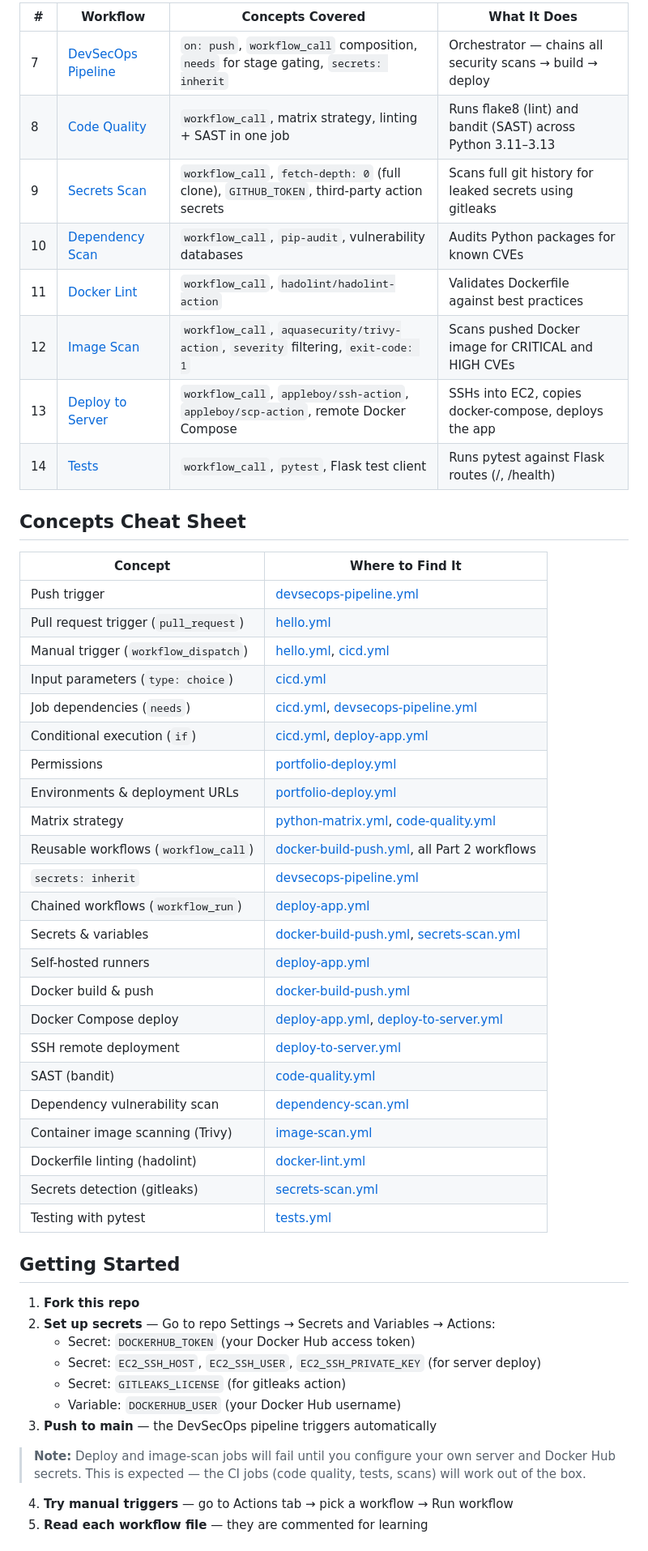
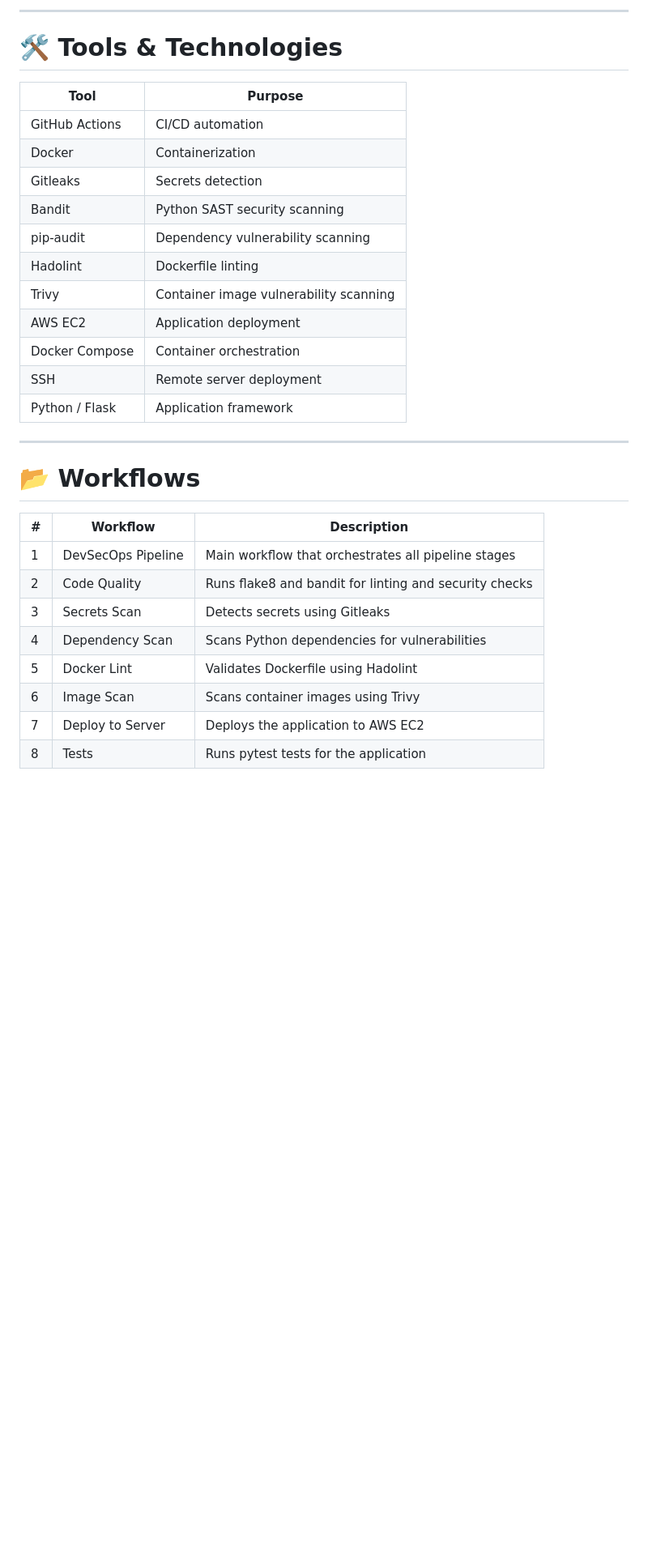
Before and after one commit to santoshairi/python-project-ci-cd-with-Git-hub-action, a Markdown page: README.md, the part around one of its changes. Shown at 81% size. GitHub-like rendering; blank space fills up the shorter version.

````diff
--- a/README.md
+++ b/README.md
@@ -52,55 +44,35 @@ push to main
 ```
 
-| # | Workflow | Concepts Covered | What It Does |
-|---|---------|-----------------|-------------|
-| 7 | [DevSecOps Pipeline](.github/workflows/devsecops-pipeline.yml) | `on: push`, `workflow_call` composition, `needs` for stage gating, `secrets: inherit` | Orchestrator — chains all security scans → build → deploy |
-| 8 | [Code Quality](.github/workflows/code-quality.yml) | `workflow_call`, matrix strategy, linting + SAST in one job | Runs flake8 (lint) and bandit (SAST) across Python 3.11–3.13 |
-| 9 | [Secrets Scan](.github/workflows/secrets-scan.yml) | `workflow_call`, `fetch-depth: 0` (full clone), `GITHUB_TOKEN`, third-party action secrets | Scans full git history for leaked secrets using gitleaks |
-| 10 | [Dependency Scan](.github/workflows/dependency-scan.yml) | `workflow_call`, `pip-audit`, vulnerability databases | Audits Python packages for known CVEs |
-| 11 | [Docker Lint](.github/workflows/docker-lint.yml) | `workflow_call`, `hadolint/hadolint-action` | Validates Dockerfile against best practices |
-| 12 | [Image Scan](.github/workflows/image-scan.yml) | `workflow_call`, `aquasecurity/trivy-action`, `severity` filtering, `exit-code: 1` | Scans pushed Docker image for CRITICAL and HIGH CVEs |
-| 13 | [Deploy to Server](.github/workflows/deploy-to-server.yml) | `workflow_call`, `appleboy/ssh-action`, `appleboy/scp-action`, remote Docker Compose | SSHs into EC2, copies docker-compose, deploys the app |
-| 14 | [Tests](.github/workflows/tests.yml) | `workflow_call`, `pytest`, Flask test client | Runs pytest against Flask routes (/, /health) |
+---
 
-## Concepts Cheat Sheet
+# 🛠 Tools & Technologies
 
-| Concept | Where to Find It |
-|---------|-----------------|
-| Push trigger | [devsecops-pipeline.yml](.github/workflows/devsecops-pipeline.yml) |
-| Pull request trigger (`pull_request`) | [hello.yml](.github/workflows/hello.yml) |
-| Manual trigger (`workflow_dispatch`) | [hello.yml](.github/workflows/hello.yml), [cicd.yml](.github/workflows/cicd.yml) |
-| Input parameters (`type: choice`) | [cicd.yml](.github/workflows/cicd.yml) |
-| Job dependencies (`needs`) | [cicd.yml](.github/workflows/cicd.yml), [devsecops-pipeline.yml](.github/workflows/devsecops-pipeline.yml) |
-| Conditional execution (`if`) | [cicd.yml](.github/workflows/cicd.yml), [deploy-app.yml](.github/workflows/deploy-app.yml) |
-| Permissions | [portfolio-deploy.yml](.github/workflows/portfolio-deploy.yml) |
-| Environments & deployment URLs | [portfolio-deploy.yml](.github/workflows/portfolio-deploy.yml) |
-| Matrix strategy | [python-matrix.yml](.github/workflows/python-matrix.yml), [code-quality.yml](.github/workflows/code-quality.yml) |
-| Reusable workflows (`workflow_call`) | [docker-build-push.yml](.github/workflows/docker-build-push.yml), all Part 2 workflows |
-| `secrets: inherit` | [devsecops-pipeline.yml](.github/workflows/devsecops-pipeline.yml) |
-| Chained workflows (`workflow_run`) | [deploy-app.yml](.github/workflows/deploy-app.yml) |
-| Secrets & variables | [docker-build-push.yml](.github/workflows/docker-build-push.yml), [secrets-scan.yml](.github/workflows/secrets-scan.yml) |
-| Self-hosted runners | [deploy-app.yml](.github/workflows/deploy-app.yml) |
-| Docker build & push | [docker-build-push.yml](.github/workflows/docker-build-push.yml) |
-| Docker Compose deploy | [deploy-app.yml](.github/workflows/deploy-app.yml), [deploy-to-server.yml](.github/workflows/deploy-to-server.yml) |
-| SSH remote deployment | [deploy-to-server.yml](.github/workflows/deploy-to-server.yml) |
-| SAST (bandit) | [code-quality.yml](.github/workflows/code-quality.yml) |
-| Dependency vulnerability scan | [dependency-scan.yml](.github/workflows/dependency-scan.yml) |
-| Container image scanning (Trivy) | [image-scan.yml](.github/workflows/image-scan.yml) |
-| Dockerfile linting (hadolint) | [docker-lint.yml](.github/workflows/docker-lint.yml) |
-| Secrets detection (gitleaks) | [secrets-scan.yml](.github/workflows/secrets-scan.yml) |
-| Testing with pytest | [tests.yml](.github/workflows/tests.yml) |
+| Tool | Purpose |
+|-----|------|
+| GitHub Actions | CI/CD automation |
+| Docker | Containerization |
+| Gitleaks | Secrets detection |
+| Bandit | Python SAST security scanning |
+| pip-audit | Dependency vulnerability scanning |
+| Hadolint | Dockerfile linting |
+| Trivy | Container image vulnerability scanning |
+| AWS EC2 | Application deployment |
+| Docker Compose | Container orchestration |
+| SSH | Remote server deployment |
+| Python / Flask | Application framework |
 
-## Getting Started
+---
 
-1. **Fork this repo**
-2. **Set up secrets** — Go to repo Settings → Secrets and Variables → Actions:
-   - Secret: `DOCKERHUB_TOKEN` (your Docker Hub access token)
-   - Secret: `EC2_SSH_HOST`, `EC2_SSH_USER`, `EC2_SSH_PRIVATE_KEY` (for server deploy)
-   - Secret: `GITLEAKS_LICENSE` (for gitleaks action)
-   - Variable: `DOCKERHUB_USER` (your Docker Hub username)
-3. **Push to main** — the DevSecOps pipeline triggers automatically
+# 📂 Workflows
 
-> **Note:** Deploy and image-scan jobs will fail until you configure your own server and Docker Hub secrets. This is expected — the CI jobs (code quality, tests, scans) will work out of the box.
-4. **Try manual triggers** — go to Actions tab → pick a workflow → Run workflow
-5. **Read each workflow file** — they are commented for learning
+| # | Workflow | Description |
+|---|---------|-------------|
+| 1 | DevSecOps Pipeline | Main workflow that orchestrates all pipeline stages |
+| 2 | Code Quality | Runs flake8 and bandit for linting and security checks |
+| 3 | Secrets Scan | Detects secrets using Gitleaks |
+| 4 | Dependency Scan | Scans Python dependencies for vulnerabilities |
+| 5 | Docker Lint | Validates Dockerfile using Hadolint |
+| 6 | Image Scan | Scans container images using Trivy |
+| 7 | Deploy to Server | Deploys the application to AWS EC2 |
+| 8 | Tests | Runs pytest tests for the application |
 
````
Also changed, not shown: other parts of README.md (+114 -61 lines).
